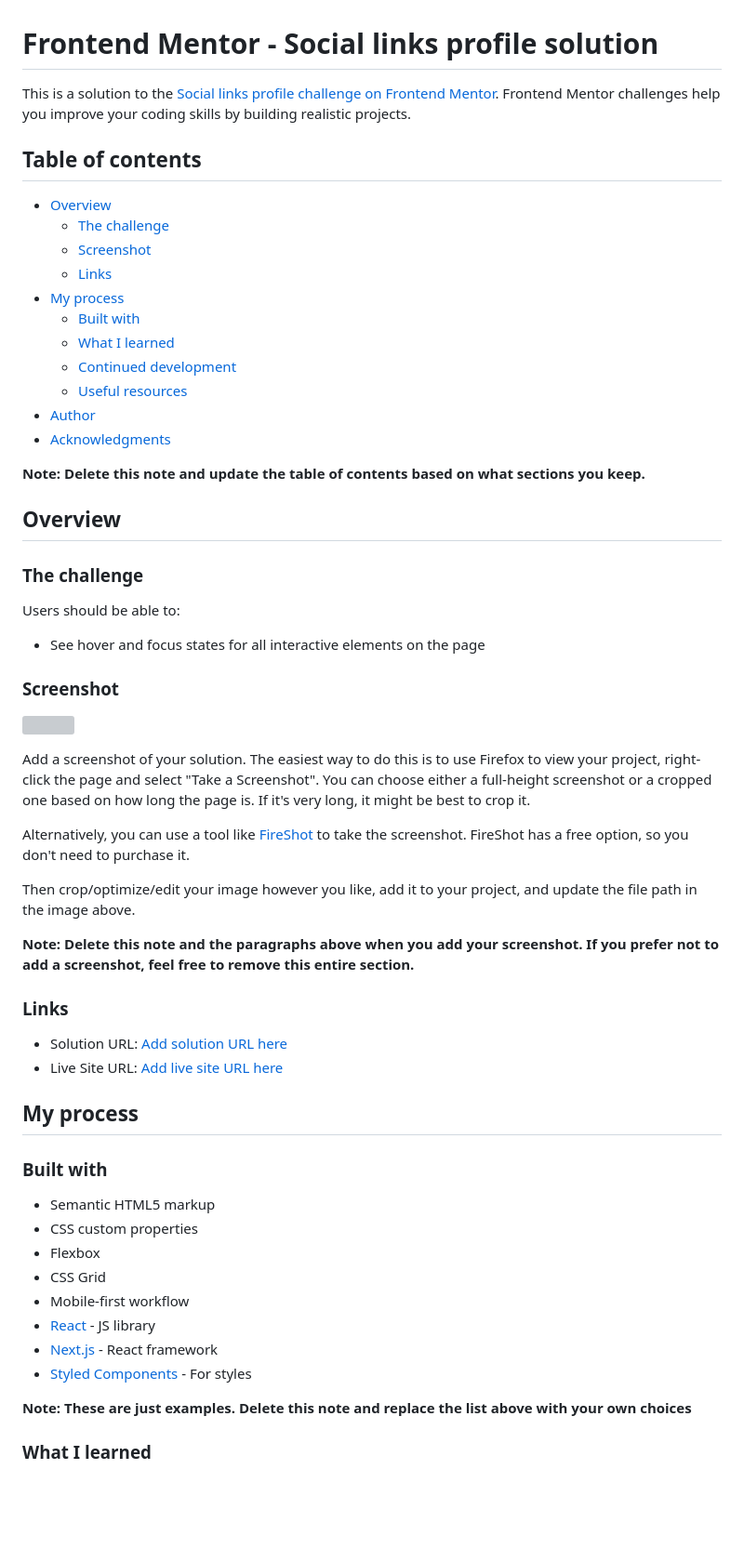
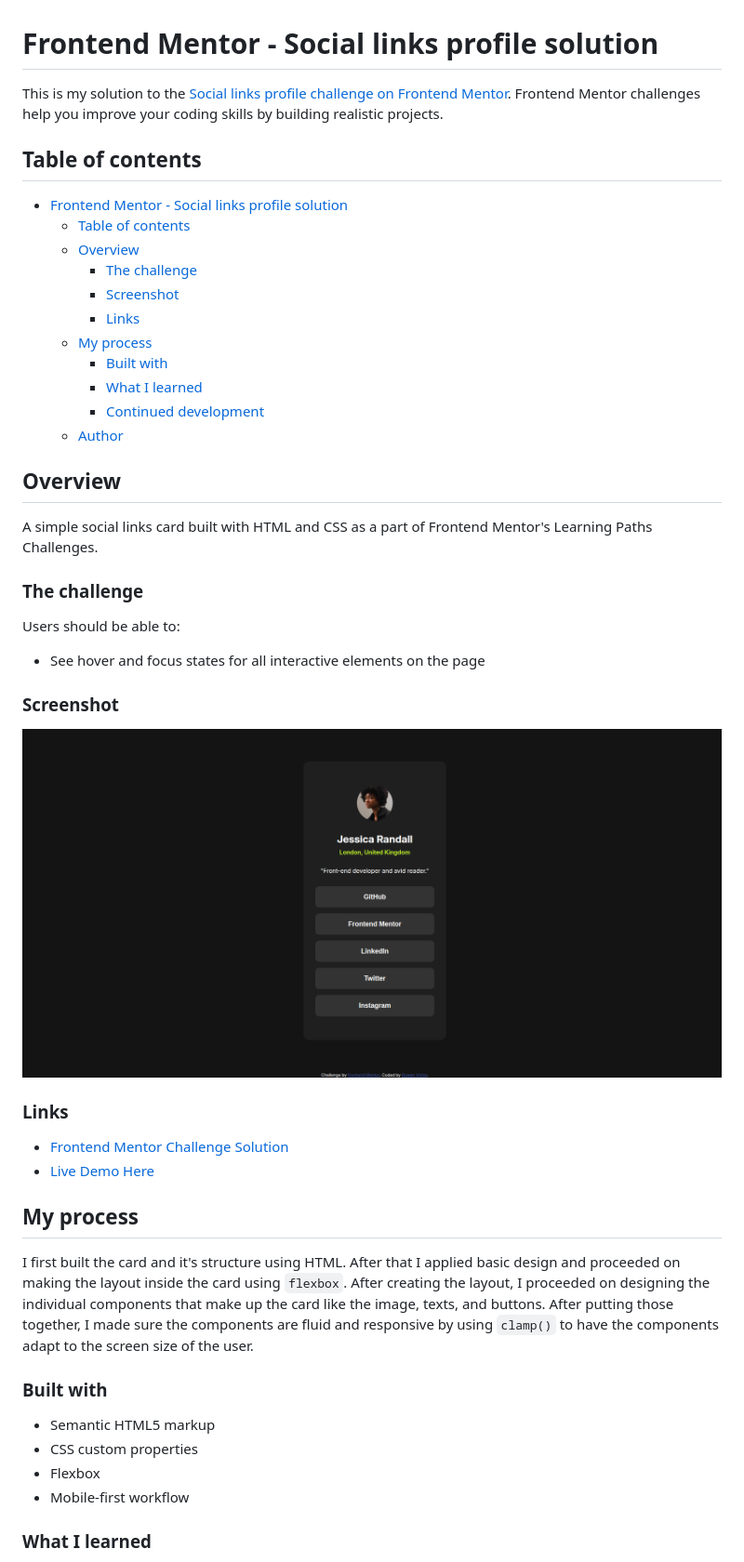
Before and after one commit to rowanvictor01/social-links-profile, a Markdown page: README.md, the part around the change printed below. Shown: that part at 93% size. Drawn GitHub-style; pictures changed too: screenshot.png (added); blank space fills up the shorter version; grey boxes are pictures that could not be loaded.

Commit message:
Fixes #1 - Update README and add screenshot

```diff
--- a/README.md
+++ b/README.md
@@ -1,24 +1,24 @@
 # Frontend Mentor - Social links profile solution
 
-This is a solution to the [Social links profile challenge on Frontend Mentor](https://www.frontendmentor.io/challenges/social-links-profile-UG32l9m6dQ). Frontend Mentor challenges help you improve your coding skills by building realistic projects.
+This is my solution to the [Social links profile challenge on Frontend Mentor](https://www.frontendmentor.io/challenges/social-links-profile-UG32l9m6dQ). Frontend Mentor challenges help you improve your coding skills by building realistic projects.
 
 ## Table of contents
 
-- [Overview](#overview)
-  - [The challenge](#the-challenge)
-  - [Screenshot](#screenshot)
-  - [Links](#links)
-- [My process](#my-process)
-  - [Built with](#built-with)
-  - [What I learned](#what-i-learned)
-  - [Continued development](#continued-development)
-  - [Useful resources](#useful-resources)
-- [Author](#author)
-- [Acknowledgments](#acknowledgments)
-
-**Note: Delete this note and update the table of contents based on what sections you keep.**
+- [Frontend Mentor - Social links profile solution](#frontend-mentor---social-links-profile-solution)
+  - [Table of contents](#table-of-contents)
+  - [Overview](#overview)
+    - [The challenge](#the-challenge)
+    - [Screenshot](#screenshot)
+    - [Links](#links)
+  - [My process](#my-process)
+    - [Built with](#built-with)
+    - [What I learned](#what-i-learned)
+    - [Continued development](#continued-development)
+  - [Author](#author)
 
 ## Overview
+
+A simple social links card built with HTML and CSS as a part of Frontend Mentor's Learning Paths Challenges.
 
 ### The challenge
 
@@ -28,35 +28,23 @@ Users should be able to:
 
 ### Screenshot
 
-![](./screenshot.jpg)
-
-Add a screenshot of your solution. The easiest way to do this is to use Firefox to view your project, right-click the page and select "Take a Screenshot". You can choose either a full-height screenshot or a cropped one based on how long the page is. If it's very long, it might be best to crop it.
-
-Alternatively, you can use a tool like [FireShot](https://getfireshot.com/) to take the screenshot. FireShot has a free option, so you don't need to purchase it.
-
-Then crop/optimize/edit your image however you like, add it to your project, and update the file path in the image above.
-
-**Note: Delete this note and the paragraphs above when you add your screenshot. If you prefer not to add a screenshot, feel free to remove this entire section.**
+![](./screenshot.png)
 
 ### Links
 
-- Solution URL: [Add solution URL here](https://your-solution-url.com)
-- Live Site URL: [Add live site URL here](https://your-live-site-url.com)
+- [Frontend Mentor Challenge Solution](https://www.frontendmentor.io/solutions/social-links-profile-page-with-css-M9wYN808qK)
+- [Live Demo Here](https://rowanvictor01.github.io/social-links-profile/)
 
 ## My process
+
+I first built the card and it's structure using HTML. After that I applied basic design and proceeded on making the layout inside the card using `flexbox`. After creating the layout, I proceeded on designing the individual components that make up the card like the image, texts, and buttons. After putting those together, I made sure the components are fluid and responsive by using `clamp()` to have the components adapt to the screen size of the user.
 
 ### Built with
 
 - Semantic HTML5 markup
 - CSS custom properties
 - Flexbox
-- CSS Grid
 - Mobile-first workflow
-- [React](https://reactjs.org/) - JS library
-- [Next.js](https://nextjs.org/) - React framework
-- [Styled Components](https://styled-components.com/) - For styles
-
-**Note: These are just examples. Delete this note and replace the list above with your own choices**
 
 ### What I learned
 
```
Also changed, not shown: other parts of README.md (+4 -42 lines).
